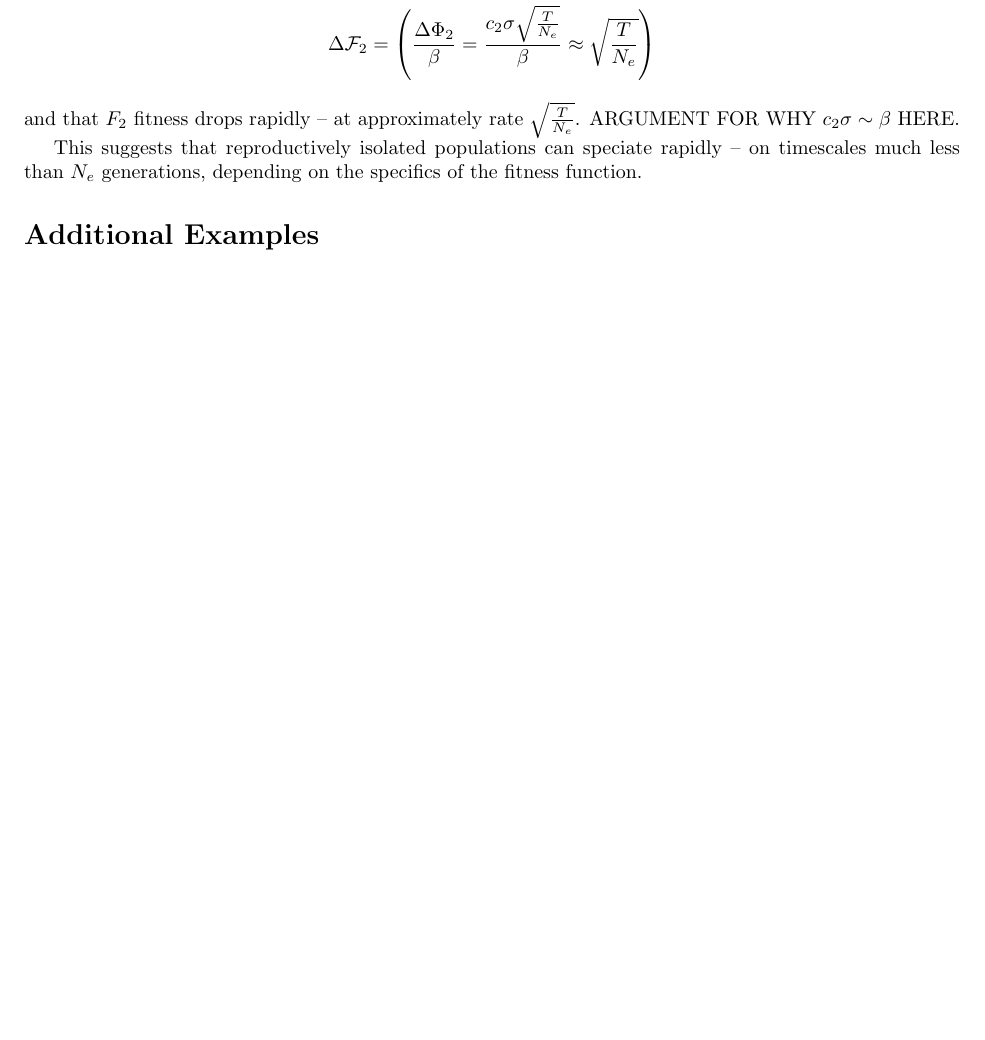
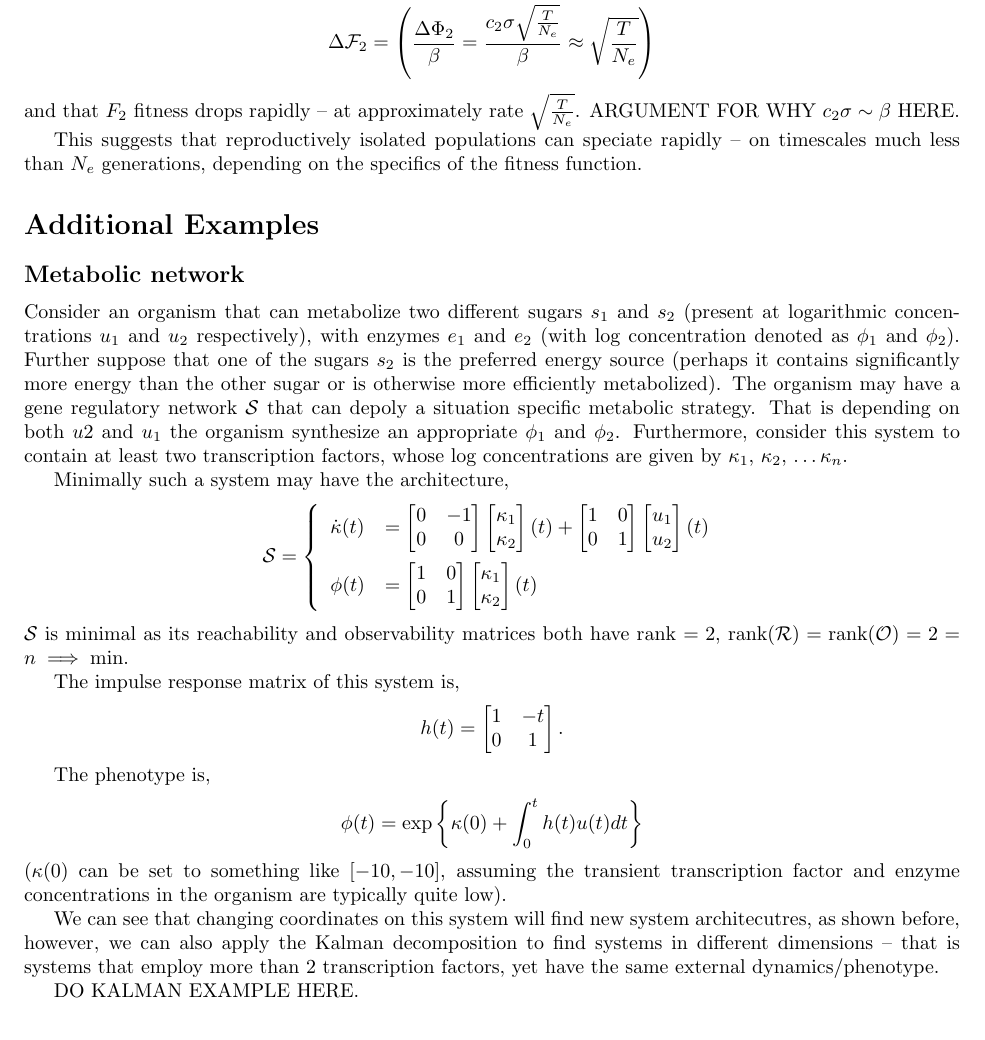
Before and after one commit to petrelharp/kalman_walk, a LaTeX paper (handnotes.tex): part of page 11 of 20 before the commit and part of page 11 of 21 after it, cut so that both start at the same text, the shorter picture padded with empty space. Compiled offline with pdfLaTeX.

Commit message:
started a metabolic example

```diff
--- a/handnotes.tex
+++ b/handnotes.tex
@@ -703,6 +703,32 @@ Such a system $\mathcal{S}$, is composed of two equaitons,
 
   \section*{Additional Examples}
 
+  \subsection*{Metabolic network}
+
+  Consider an organism that can metabolize two different sugars $s_{1}$ and $s_{2}$ (present at logarithmic concentrations $u_{1}$ and $u_{2}$ respectively), with enzymes $e_{1}$ and $e_{2}$ (with log concentration denoted as $\phi_{1}$ and $\phi_{2}$). Further suppose that one of the sugars $s_{2}$ is the preferred energy source (perhaps it contains significantly more energy than the other sugar or is otherwise more efficiently metabolized). The organism may have a gene regulatory network $\mathcal{S}$ that can depoly a situation specific metabolic strategy. That is depending on both $u{2}$ and $u_{1}$ the organism synthesize an appropriate $\phi_{1}$ and $\phi_{2}$. Furthermore, consider this system to contain at least two transcription factors, whose log concentrations are given by $\kappa_{1}$, $\kappa_{2}$, $\dots \kappa_{n}$.
+
+  Minimally such a system may have the architecture,
+  \begin{align*}
+    \mathcal{S} = \left\{ \begin{array}{ll} \dot{\kappa}(t) &= \begin{bmatrix} 0 & -1 \\ 0 & 0 \end{bmatrix} \begin{bmatrix} \kappa_{1} \\ \kappa_{2} \end{bmatrix} (t) + \begin{bmatrix} 1 & 0 \\ 0 & 1 \end{bmatrix} \begin{bmatrix} u_{1} \\ u_{2} \end{bmatrix} (t) \\[11pt]
+      \phi(t) &= \begin{bmatrix} 1 & 0 \\ 0 & 1 \end{bmatrix} \begin{bmatrix} \kappa_{1} \\ \kappa_{2} \end{bmatrix} (t) \end{array} \right.
+  \end{align*}
+  $\mathcal{S}$ is minimal as its reachability and observability matrices both have rank $=2$, $\text{rank}(\mathcal{R}) = \text{rank}(\mathcal{O}) = 2 = n \implies \min$.
+
+  The impulse response matrix of this system is,
+  \begin{align*}
+    h(t) = \begin{bmatrix} 1 & - t \\ 0 & 1 \end{bmatrix}  .
+  \end{align*}
+
+  The phenotype is,
+  \begin{align*}
+    \phi(t) = \exp \left\{ \kappa(0) + \int_{0}^{t} h(t) u(t) dt \right\}
+  \end{align*}
+  ($\kappa(0)$ can be set to something like $\left[ -10, -10 \right]$, assuming the transient transcription factor and enzyme concentrations in the organism are typically quite low).
+
+  We can see that changing coordinates on this system will find new system architecutres, as shown before, however, we can also apply the Kalman decomposition to find systems in different dimensions -- that is systems that employ more than $2$ transcription factors, yet have the same external dynamics/phenotype.
+
+  DO KALMAN EXAMPLE HERE.
+
 %    \subsection*{Metabolic Network}
 %  \begin{align*}
 %    \dot{x}(t) &= \begin{bmatrix} 0 & 1 & 0 & -1 \\ 0 & 0 & -1 & -1 \\ -1 & 1 & 0 & 0 \\ 0 & 0 & 0 & 0 \end{bmatrix} \begin{bmatrix} \text{GAL3} \\ \text{GAL4} \\ \text{GAL80} \\ \text{MIG1} \end{bmatrix}(t) \\ &+ \begin{bmatrix} 1 & 0 & 0 \\ 0 & 0 & 1 \\ 0 & 0 & 0 \\ 0 & 1 & 1 \end{bmatrix} \begin{bmatrix} \text{galactose} \\ \text{glucose} \\ \text{BTM} \end{bmatrix}(t) \\
```
Also changed, not shown: handnotes.pdf.
